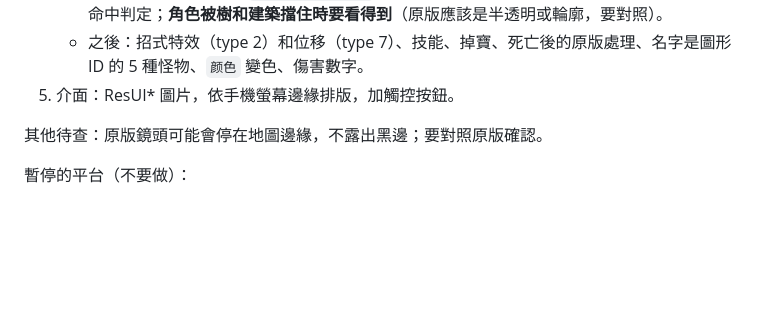
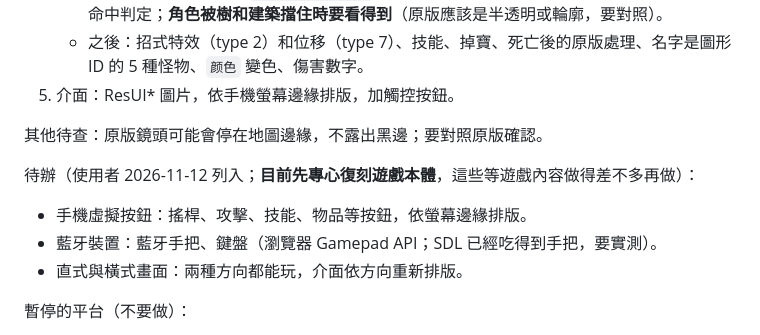
Before and after one commit to chanwunkong/SideTest, a Markdown page: QinPort/HANDOFF.md, the part around the change. GitHub-like rendering; blank space fills up the shorter version.

Commit message:
docs(qinport): list mobile controls and orientation as later work
Co-Authored-By: Claude Opus 5.5 <noreply@anthropic.com>

```diff
--- a/QinPort/HANDOFF.md
+++ b/QinPort/HANDOFF.md
@@ -220,6 +220,11 @@ if ([+0x2e3] > 100) s /= 2                            // 推測是負重過重
 
 其他待查：原版鏡頭可能會停在地圖邊緣，不露出黑邊；要對照原版確認。
 
+待辦（使用者 2026-11-12 列入；**目前先專心復刻遊戲本體**，這些等遊戲內容做得差不多再做）：
+- 手機虛擬按鈕：搖桿、攻擊、技能、物品等按鈕，依螢幕邊緣排版。
+- 藍牙裝置：藍牙手把、鍵盤（瀏覽器 Gamepad API；SDL 已經吃得到手把，要實測）。
+- 直式與橫式畫面：兩種方向都能玩，介面依方向重新排版。
+
 暫停的平台（不要做）：
 - R36S：已有 `make r36s` 交叉編譯和 PortMaster 啟動檔，Linux VM 驗證過，沒有實機測過。
 - 平板：iOS 和 Android。
```
